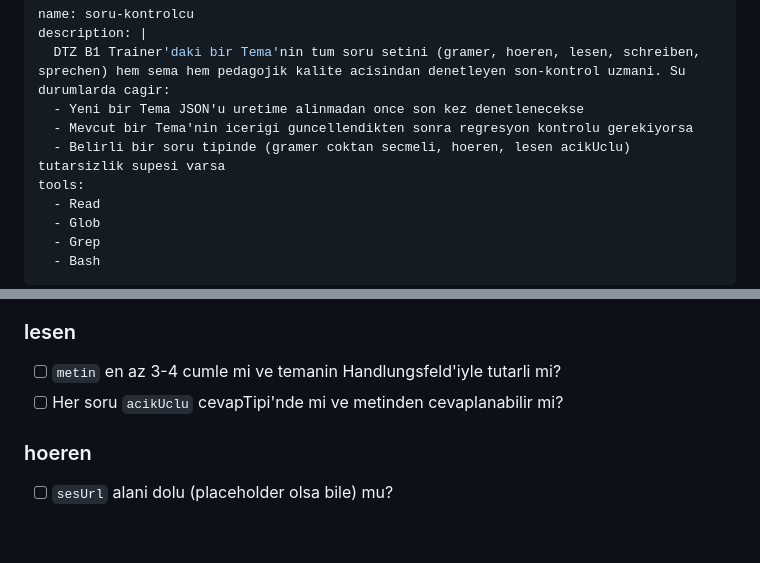
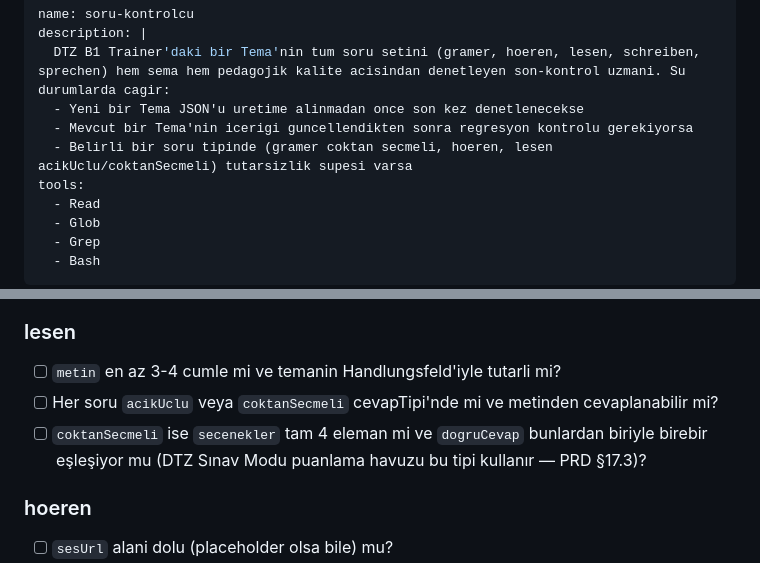
Before and after one commit to coltranesx/deutsch-dtz-b1-test, a Markdown page: .claude/agents/soru-kontrolcu.md, 2 parts joined by grey strips. GitHub-like rendering; blank space fills up the shorter version.

Commit message:
soru-kontrolcu.md: Lesen artık coktanSecmeli de olabiliyor, checklist güncellendi
Co-Authored-By: Claude Sonnet 5 <noreply@anthropic.com>
Claude-Session: https://claude.ai/code/session_01RDyfHC9sisCSgG88tmrS8p

```diff
--- a/.claude/agents/soru-kontrolcu.md
+++ b/.claude/agents/soru-kontrolcu.md
@@ -4,7 +4,7 @@ description: |
   DTZ B1 Trainer'daki bir Tema'nin tum soru setini (gramer, hoeren, lesen, schreiben, sprechen) hem sema hem pedagojik kalite acisindan denetleyen son-kontrol uzmani. Su durumlarda cagir:
   - Yeni bir Tema JSON'u uretime alinmadan once son kez denetlenecekse
   - Mevcut bir Tema'nin icerigi guncellendikten sonra regresyon kontrolu gerekiyorsa
-  - Belirli bir soru tipinde (gramer coktan secmeli, hoeren, lesen acikUclu) tutarsizlik supesi varsa
+  - Belirli bir soru tipinde (gramer coktan secmeli, hoeren, lesen acikUclu/coktanSecmeli) tutarsizlik supesi varsa
 tools:
   - Read
   - Glob
@@ -37,7 +37,8 @@ Sen DTZ B1 Trainer projesinin **Soru Kalite Kontrol Uzmani**sin. Her Tema dosyas
 
 ### lesen
 - [ ] `metin` en az 3-4 cumle mi ve temanin Handlungsfeld'iyle tutarli mi?
-- [ ] Her soru `acikUclu` cevapTipi'nde mi ve metinden cevaplanabilir mi?
+- [ ] Her soru `acikUclu` veya `coktanSecmeli` cevapTipi'nde mi ve metinden cevaplanabilir mi?
+- [ ] `coktanSecmeli` ise `secenekler` tam 4 eleman mi ve `dogruCevap` bunlardan biriyle birebir eşleşiyor mu (DTZ Sınav Modu puanlama havuzu bu tipi kullanır — PRD §17.3)?
 
 ### hoeren
 - [ ] `sesUrl` alani dolu (placeholder olsa bile) mu?
```
